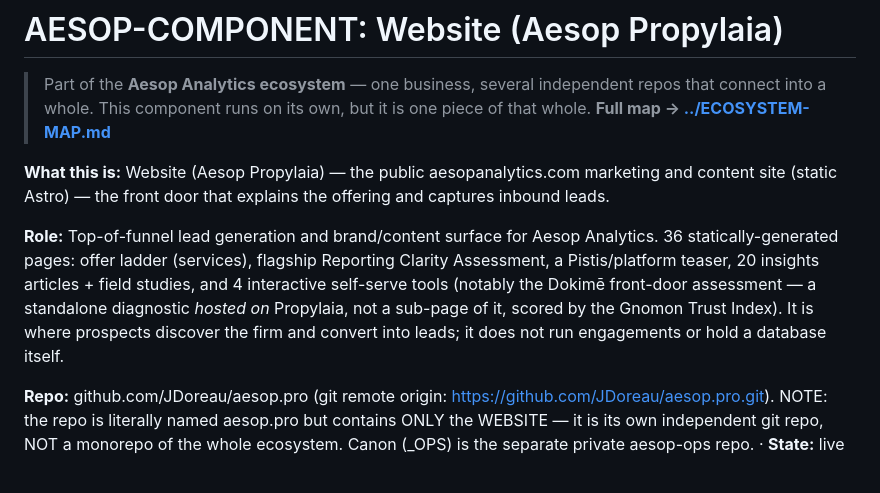
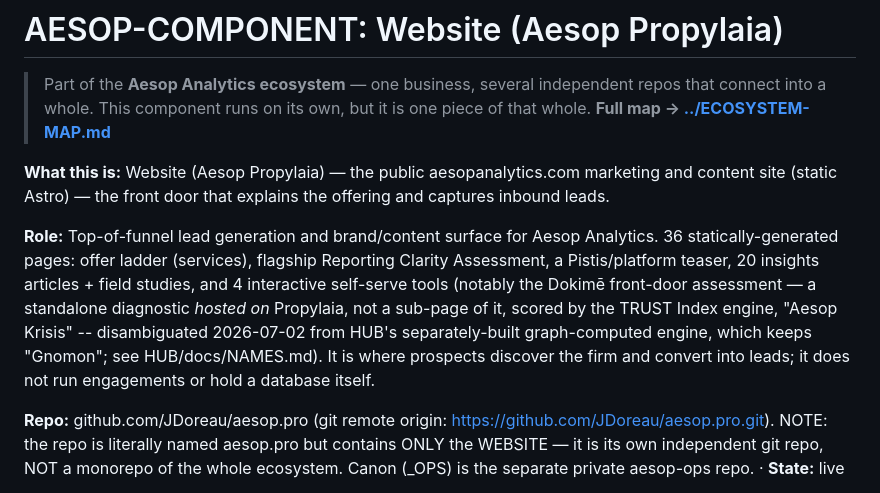
Before and after one commit to JDoreau/aesop.pro, a Markdown page: AESOP-COMPONENT.md, the part around the change. Drawn GitHub-style.

Commit message:
Rename Dokime's scorer: Gnomon Trust Index -> Krisis
Disambiguation, Jonathan's call 2026-07-02: HUB keeps "Gnomon" for its
own separately-built, deterministic trust engine. WEBSITE's
self-reported TRUST Index scorer (src/lib/trust-index.js, the same
engine that produces the paid Reporting Clarity Assessment's headline
slide) is renamed Krisis -- completes the pair with Dokime: a test,
then the verdict it renders.

Co-Authored-By: Claude Sonnet 5 <noreply@anthropic.com>

```diff
--- a/AESOP-COMPONENT.md
+++ b/AESOP-COMPONENT.md
@@ -4,7 +4,7 @@
 
 **What this is:** Website (Aesop Propylaia) — the public aesopanalytics.com marketing and content site (static Astro) — the front door that explains the offering and captures inbound leads.
 
-**Role:** Top-of-funnel lead generation and brand/content surface for Aesop Analytics. 36 statically-generated pages: offer ladder (services), flagship Reporting Clarity Assessment, a Pistis/platform teaser, 20 insights articles + field studies, and 4 interactive self-serve tools (notably the Dokimē front-door assessment — a standalone diagnostic *hosted on* Propylaia, not a sub-page of it, scored by the Gnomon Trust Index). It is where prospects discover the firm and convert into leads; it does not run engagements or hold a database itself.
+**Role:** Top-of-funnel lead generation and brand/content surface for Aesop Analytics. 36 statically-generated pages: offer ladder (services), flagship Reporting Clarity Assessment, a Pistis/platform teaser, 20 insights articles + field studies, and 4 interactive self-serve tools (notably the Dokimē front-door assessment — a standalone diagnostic *hosted on* Propylaia, not a sub-page of it, scored by the TRUST Index engine, "Aesop Krisis" -- disambiguated 2026-07-02 from HUB's separately-built graph-computed engine, which keeps "Gnomon"; see HUB/docs/NAMES.md). It is where prospects discover the firm and convert into leads; it does not run engagements or hold a database itself.
 
 **Repo:** github.com/JDoreau/aesop.pro (git remote origin: https://github.com/JDoreau/aesop.pro.git). NOTE: the repo is literally named aesop.pro but contains ONLY the WEBSITE — it is its own independent git repo, NOT a monorepo of the whole ecosystem. Canon (_OPS) is the separate private aesop-ops repo.  ·  **State:** live
 
```
